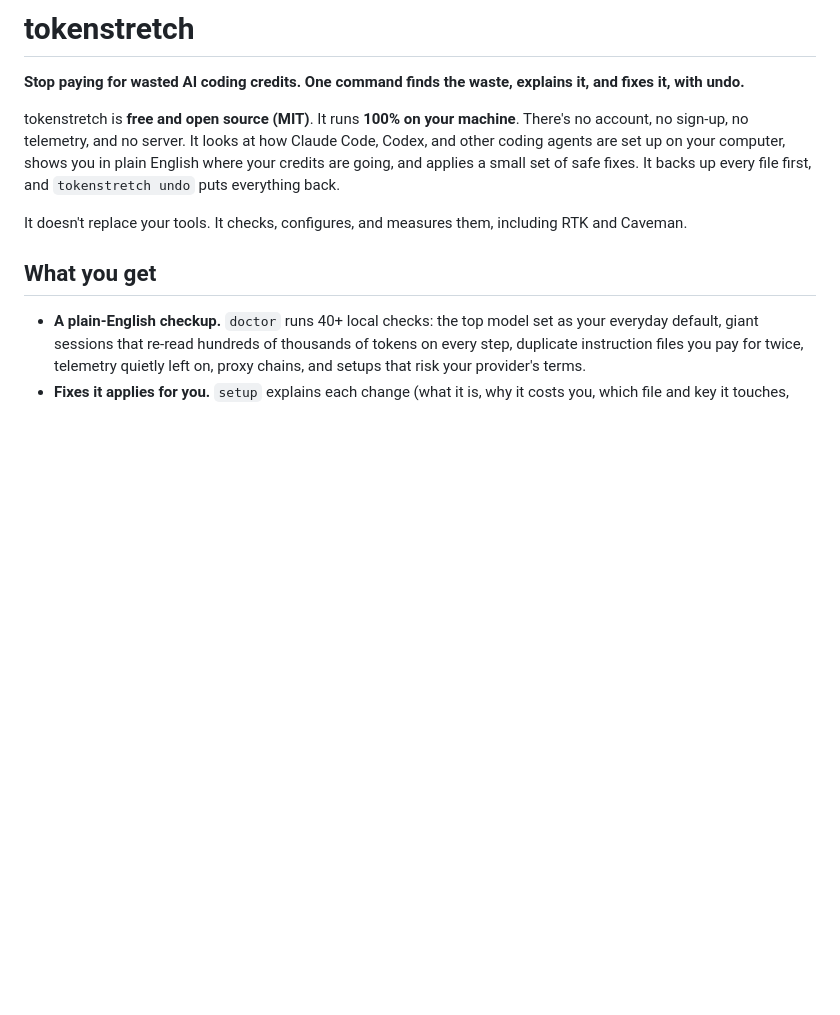
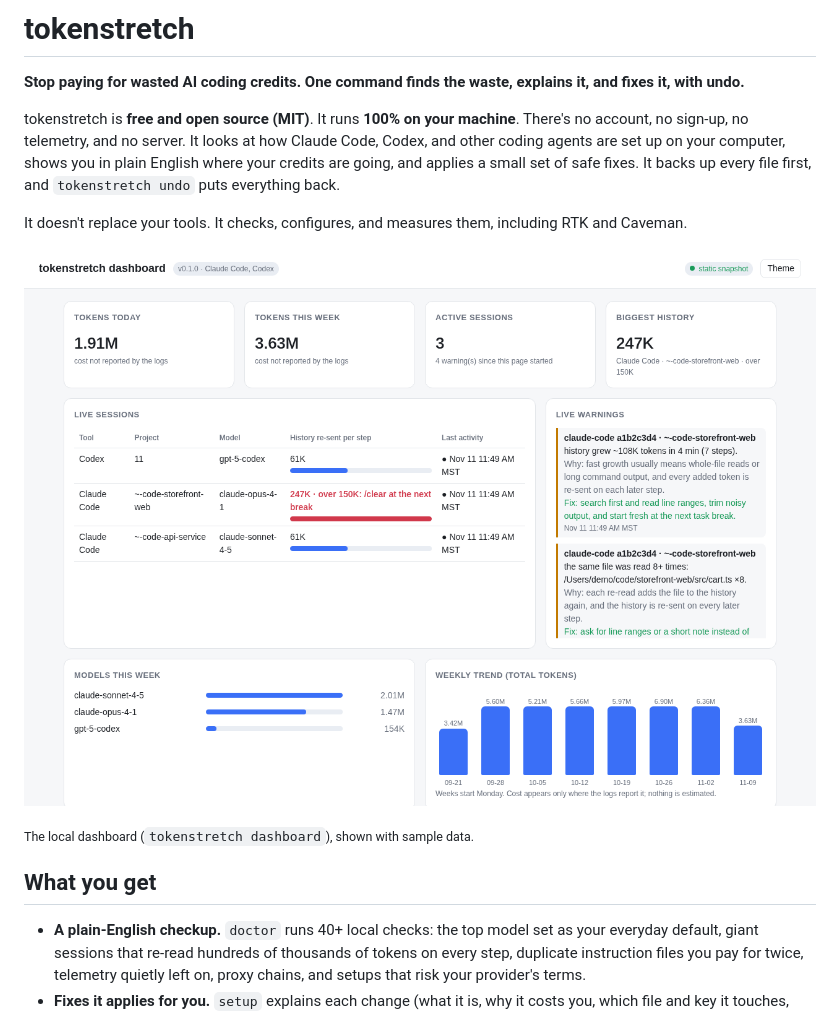
Before and after one commit to ExJtac/tokenstretch, a Markdown page: README.md, the part around one of its changes. Rendered like a GitHub page; pictures changed too: docs/images/dashboard.png (added); blank space fills up the shorter version.

Commit message:
README: add dashboard screenshots (sample data)

```diff
--- a/README.md
+++ b/README.md
@@ -5,6 +5,10 @@
 tokenstretch is **free and open source (MIT)**. It runs **100% on your machine**. There's no account, no sign-up, no telemetry, and no server. It looks at how Claude Code, Codex, and other coding agents are set up on your computer, shows you in plain English where your credits are going, and applies a small set of safe fixes. It backs up every file first, and `tokenstretch undo` puts everything back.
 
 It doesn't replace your tools. It checks, configures, and measures them, including RTK and Caveman.
+
+![The tokenstretch dashboard: live sessions, warnings, model usage, and weekly trend](docs/images/dashboard.png)
+
+<sub>The local dashboard (`tokenstretch dashboard`), shown with sample data.</sub>
 
 ## What you get
 
```
Also changed, not shown: other parts of README.md (+2 -0 lines), docs/images/dashboard-full.png (added).
